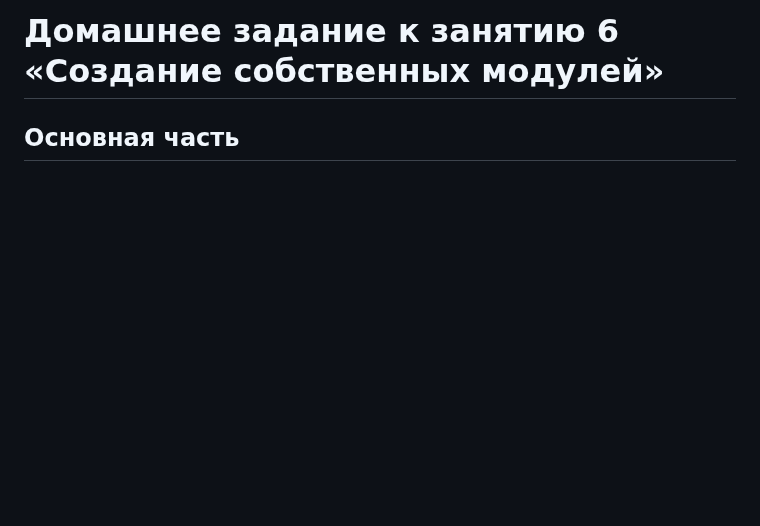
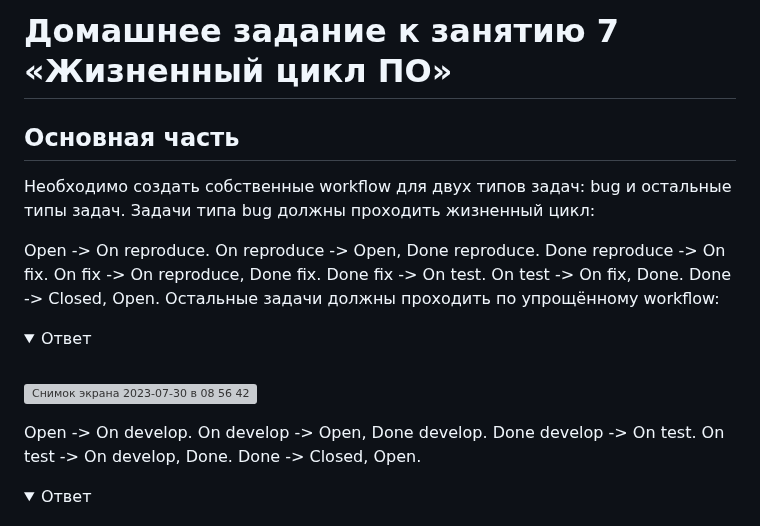
Before and after one commit to tomaevmax/devops-netology, a Markdown page: README.md, the part around one of its changes. GitHub-like rendering; folded sections open; blank space fills up the shorter version; grey boxes are pictures that could not be loaded.

```diff
--- a/README.md
+++ b/README.md
@@ -1,3 +1,33 @@
-# Домашнее задание к занятию 6 «Создание собственных модулей»
+# Домашнее задание к занятию 7 «Жизненный цикл ПО»
 
 ## Основная часть
+
+Необходимо создать собственные workflow для двух типов задач: bug и остальные типы задач. Задачи типа bug должны проходить жизненный цикл:
+
+Open -> On reproduce.
+On reproduce -> Open, Done reproduce.
+Done reproduce -> On fix.
+On fix -> On reproduce, Done fix.
+Done fix -> On test.
+On test -> On fix, Done.
+Done -> Closed, Open.
+Остальные задачи должны проходить по упрощённому workflow:
+
+<details>
+<summary>Ответ</summary>
+<br>
+
+![Снимок экрана 2023-07-30 в 08 56 42](https://github.com/tomaevmax/devops-netology/assets/32243921/a9d5f182-03c9-464d-b3c7-5ec76d11472c)
+
+</details>
+
+Open -> On develop.
+On develop -> Open, Done develop.
+Done develop -> On test.
+On test -> On develop, Done.
+Done -> Closed, Open.
+
+<details>
+<summary>Ответ</summary>
+<br>
+
```
Also changed, not shown: other parts of README.md (+7 -0 lines).
